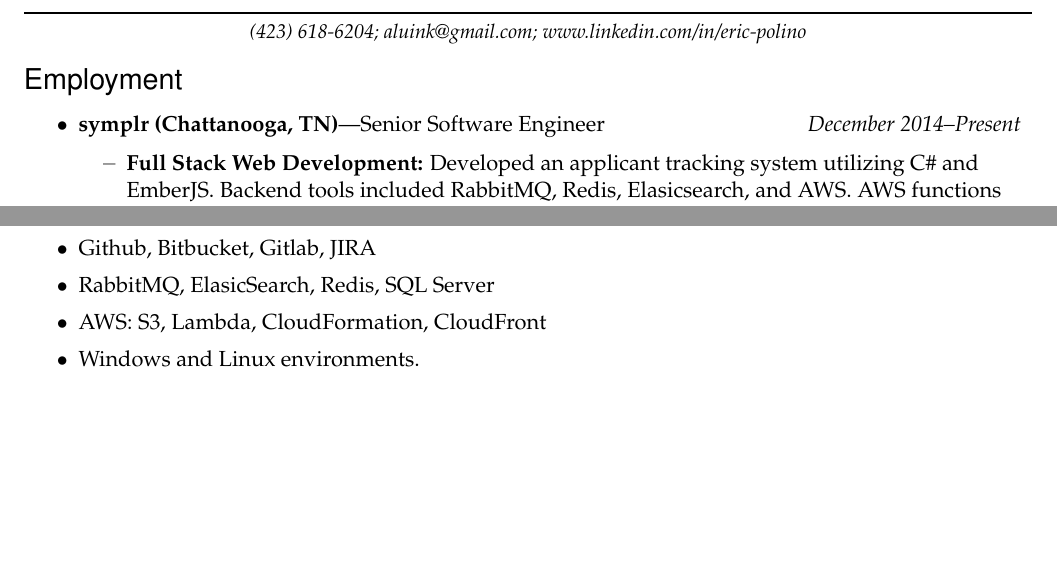
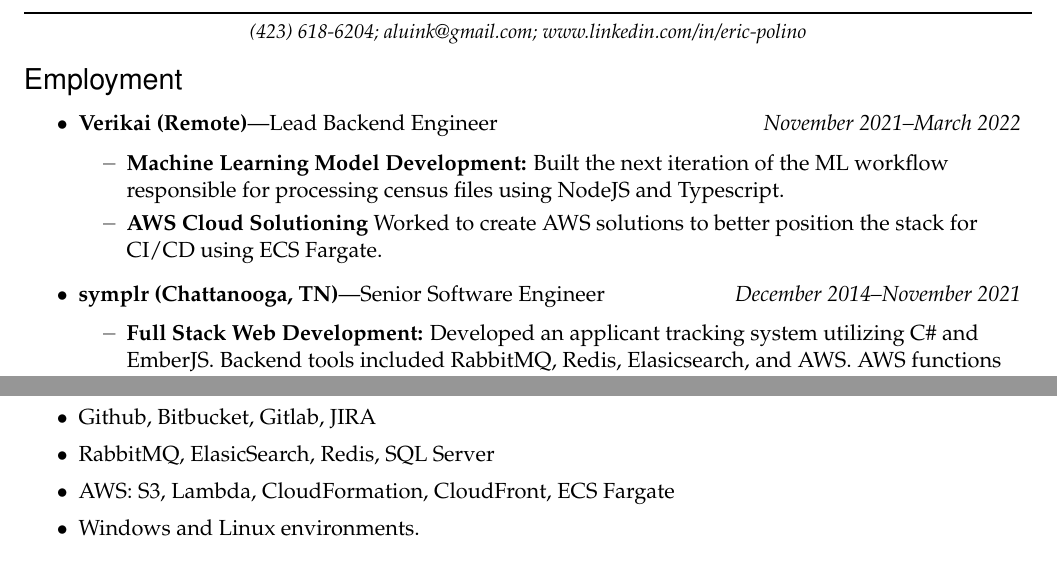
Before and after one commit to aluink/Resume, a LaTeX CV (resume.tex): two parts of pages 1 and 2 of 2, joined at a grey line, cut so that both start at the same text, the shorter picture padded with empty space. Compiled offline with pdfLaTeX.

Commit message:
Added Verikai

```diff
--- a/resume.tex
+++ b/resume.tex
@@ -113,7 +113,11 @@
 
 %%%%%%%%%%%%%%%%%%%%%%%%
 \begin{ressection}{Employment}
-	\begin{restitledposition}{symplr (Chattanooga, TN)}{Senior Software Engineer}{December 2014--Present}
+	\begin{restitledposition}{Verikai (Remote)}{Lead Backend Engineer}{November 2021--March 2022}
+		\ressubitem{\textbf{Machine Learning Model Development:} Built the next iteration of the ML workflow responsible for processing census files using NodeJS and Typescript.}
+		\ressubitem{\textbf{AWS Cloud Solutioning} Worked to create AWS solutions to better position the stack for CI/CD using ECS Fargate.}
+	\end{restitledposition}
+	\begin{restitledposition}{symplr (Chattanooga, TN)}{Senior Software Engineer}{December 2014--November 2021}
     \ressubitem{\textbf{Full Stack Web Development:} Developed an applicant tracking system utilizing C\# and EmberJS.
 		Backend tools included RabbitMQ, Redis, Elasicsearch, and AWS. AWS functions used: Lambda, S3,
 		CloudFormation, CloudFront, et al.}
@@ -177,7 +181,7 @@
 	\resitem{C\#, Java, HTML, CSS, JavaScript, \LaTeX}
 	\resitem{Github, Bitbucket, Gitlab, JIRA}
 	\resitem{RabbitMQ, ElasicSearch, Redis, SQL Server}
-	\resitem{AWS: S3, Lambda, CloudFormation, CloudFront}
+	\resitem{AWS: S3, Lambda, CloudFormation, CloudFront, ECS Fargate}
 	\resitem{Windows and Linux environments.}
 \end{ressection}
 
```
Also changed, not shown: resume.pdf.
